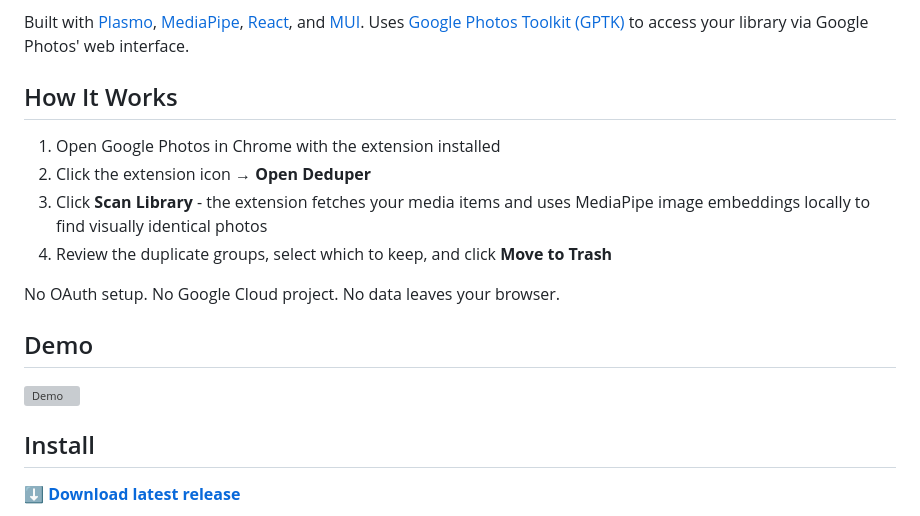
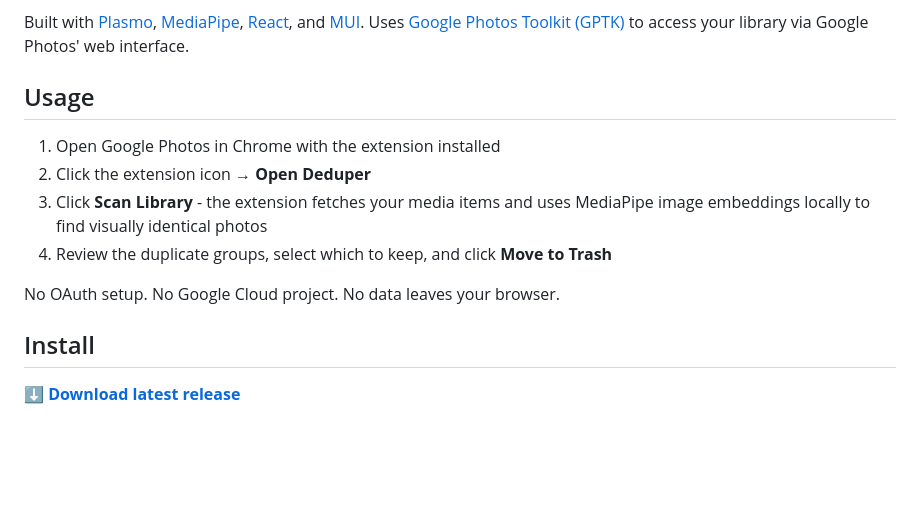
Before and after one commit to mtalcott/google-photos-deduper, a Markdown page: README.md, the part around the change. Drawn GitHub-style; blank space fills up the shorter version; grey boxes are pictures that could not be loaded.

Commit message:
Rename How It Works to Usage, hide Demo section

```diff
--- a/README.md
+++ b/README.md
@@ -6,7 +6,7 @@ A Chrome extension that finds and removes duplicate photos from your Google Phot
 
 Built with [Plasmo](https://plasmo.com/), [MediaPipe](https://developers.google.com/mediapipe), [React](https://react.dev/), and [MUI](https://mui.com/). Uses [Google Photos Toolkit (GPTK)](https://github.com/xob0t/Google-Photos-Toolkit) to access your library via Google Photos' web interface.
 
-## How It Works
+## Usage
 
 1. Open Google Photos in Chrome with the extension installed
 2. Click the extension icon → **Open Deduper**
@@ -15,9 +15,11 @@ Built with [Plasmo](https://plasmo.com/), [MediaPipe](https://developers.google.
 
 No OAuth setup. No Google Cloud project. No data leaves your browser.
 
+<!--
 ## Demo
 
 [![Demo](https://google-photos-deduper-public.s3.amazonaws.com/demo-l.gif)](https://youtu.be/QDUGKgQOa7o)
+-->
 
 ## Install
 
```
